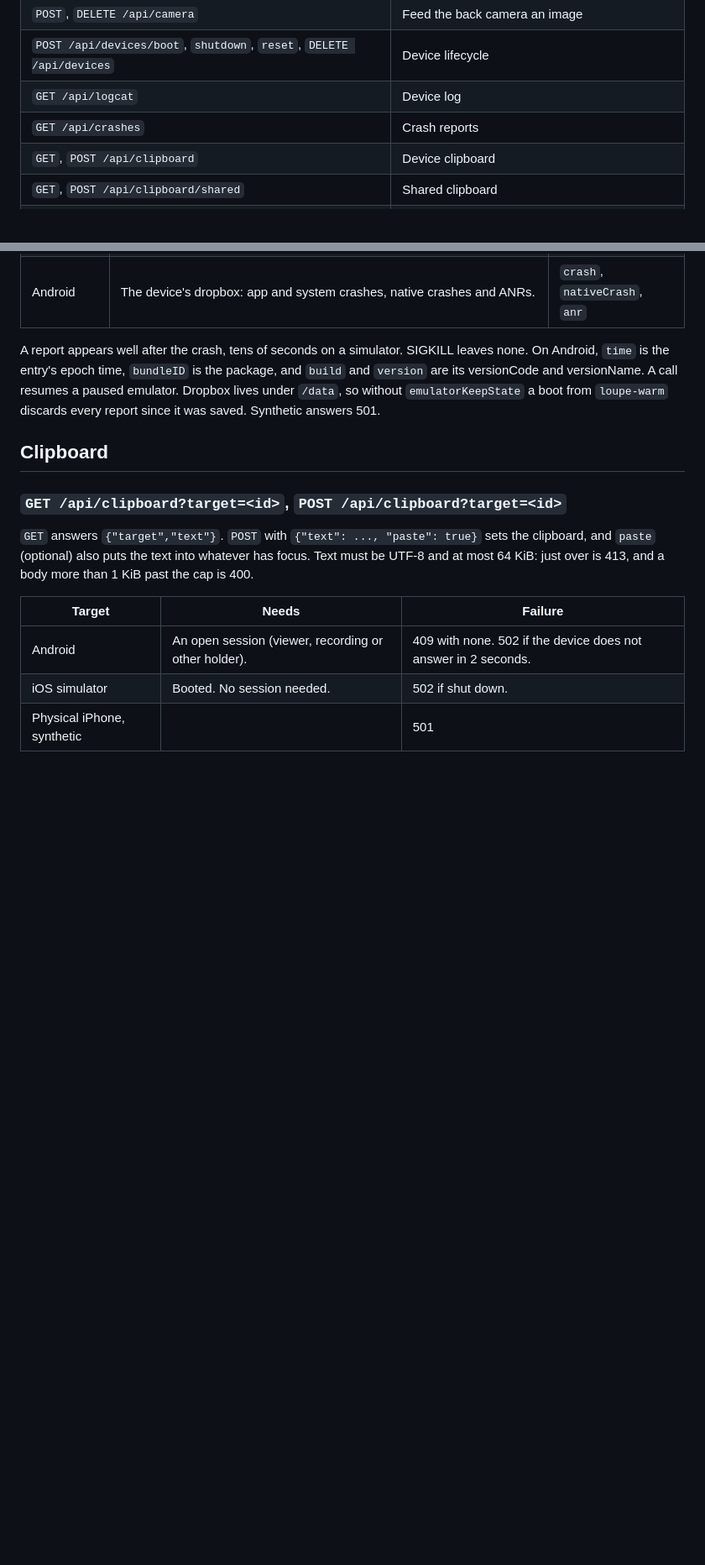
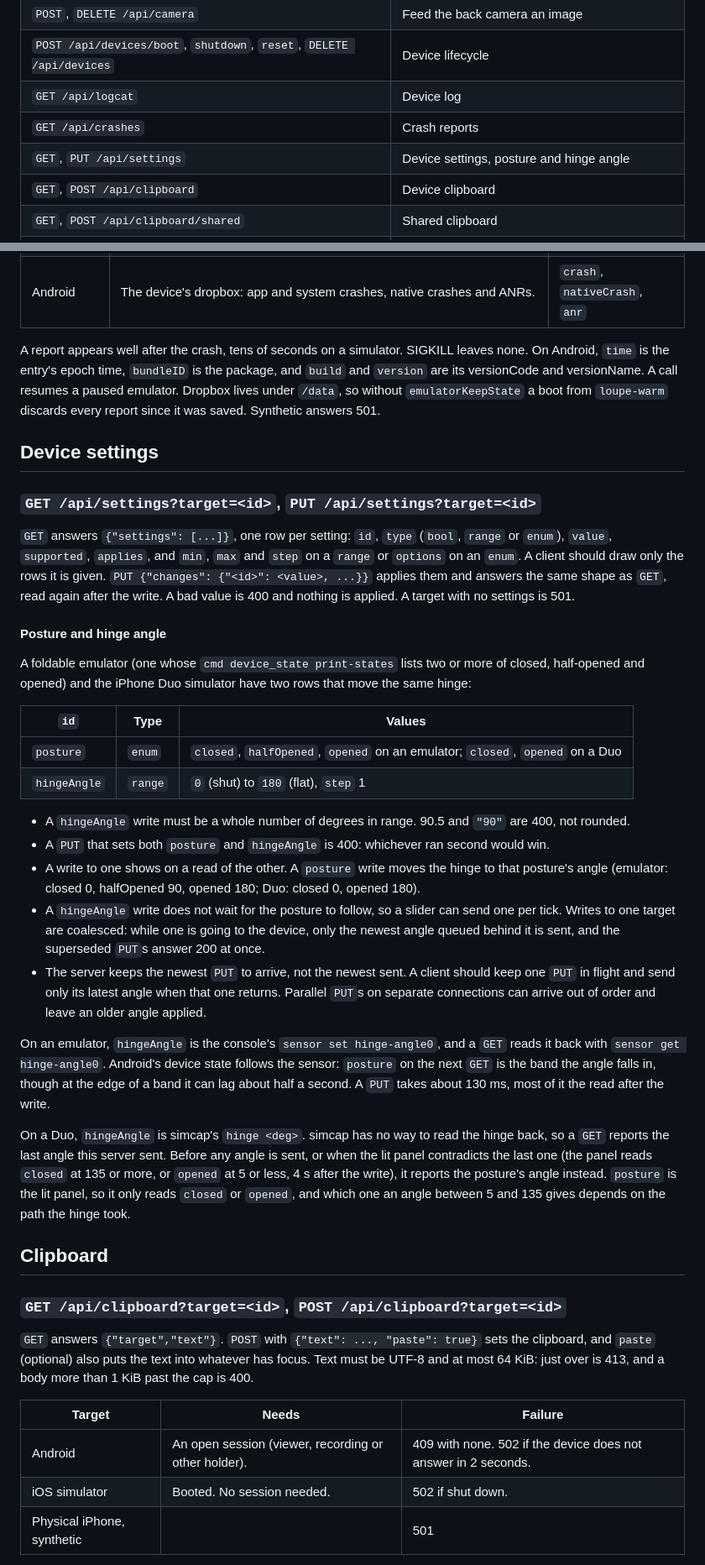
Before and after one commit to bmcreations/loupe, a Markdown page: docs/agent-api.md, 2 parts joined by grey strips. Shown at 84% size. Rendered like a GitHub page; blank space fills up the shorter version.

Commit message:
docs(api): document device settings, posture and hinge angle

```diff
--- a/docs/agent-api.md
+++ b/docs/agent-api.md
@@ -46,6 +46,7 @@ Common refusals on routes that change a device:
 | `POST /api/devices/boot`, `shutdown`, `reset`, `DELETE /api/devices` | Device lifecycle |
 | `GET /api/logcat` | Device log |
 | `GET /api/crashes` | Crash reports |
+| `GET`, `PUT /api/settings` | Device settings, posture and hinge angle |
 | `GET`, `POST /api/clipboard` | Device clipboard |
 | `GET`, `POST /api/clipboard/shared` | Shared clipboard |
 | `GET /api/handoff` | Link that moves a session to another browser |
@@ -564,6 +565,57 @@ A call resumes a paused emulator. Dropbox lives under `/data`, so without
 `emulatorKeepState` a boot from `loupe-warm` discards every report since it
 was saved. Synthetic answers 501.
 
+## Device settings
+
+### `GET /api/settings?target=<id>`, `PUT /api/settings?target=<id>`
+
+`GET` answers `{"settings": [...]}`, one row per setting: `id`, `type`
+(`bool`, `range` or `enum`), `value`, `supported`, `applies`, and `min`, `max`
+and `step` on a `range` or `options` on an `enum`. A client should draw only
+the rows it is given. `PUT {"changes": {"<id>": <value>, ...}}` applies them and
+answers the same shape as `GET`, read again after the write. A bad value is
+400 and nothing is applied. A target with no settings is 501.
+
+#### Posture and hinge angle
+
+A foldable emulator (one whose `cmd device_state print-states` lists two or
+more of closed, half-opened and opened) and the iPhone Duo simulator have two rows that move the same hinge:
+
+| `id` | Type | Values |
+|---|---|---|
+| `posture` | `enum` | `closed`, `halfOpened`, `opened` on an emulator; `closed`, `opened` on a Duo |
+| `hingeAngle` | `range` | `0` (shut) to `180` (flat), `step` 1 |
+
+- A `hingeAngle` write must be a whole number of degrees in range. 90.5 and
+  `"90"` are 400, not rounded.
+- A `PUT` that sets both `posture` and `hingeAngle` is 400: whichever ran
+  second would win.
+- A write to one shows on a read of the other. A `posture` write moves the
+  hinge to that posture's angle (emulator: closed 0, halfOpened 90, opened
+  180; Duo: closed 0, opened 180).
+- A `hingeAngle` write does not wait for the posture to follow, so a slider can
+  send one per tick. Writes to one target are coalesced: while one is going to
+  the device, only the newest angle queued behind it is sent, and the
+  superseded `PUT`s answer 200 at once.
+- The server keeps the newest `PUT` to arrive, not the newest sent. A client
+  should keep one `PUT` in flight and send only its latest angle when that one
+  returns. Parallel `PUT`s on separate connections can arrive out of order and
+  leave an older angle applied.
+
+On an emulator, `hingeAngle` is the console's `sensor set hinge-angle0`, and a
+`GET` reads it back with `sensor get hinge-angle0`. Android's device state
+follows the sensor: `posture` on the next `GET` is the band the angle falls in,
+though at the edge of a band it can lag about half a second. A `PUT` takes
+about 130 ms, most of it the read after the write.
+
+On a Duo, `hingeAngle` is simcap's `hinge <deg>`. simcap has no way to read the
+hinge back, so a `GET` reports the last angle this server sent. Before any
+angle is sent, or when the lit panel contradicts the last one (the panel reads
+`closed` at 135 or more, or `opened` at 5 or less, 4 s after the write), it
+reports the posture's angle instead. `posture` is the lit panel, so it only
+reads `closed` or `opened`, and which one an angle between 5 and 135 gives
+depends on the path the hinge took.
+
 ## Clipboard
 
 ### `GET /api/clipboard?target=<id>`, `POST /api/clipboard?target=<id>`
```
Also changed, not shown: docs/ios.md (+2 -1 lines).
